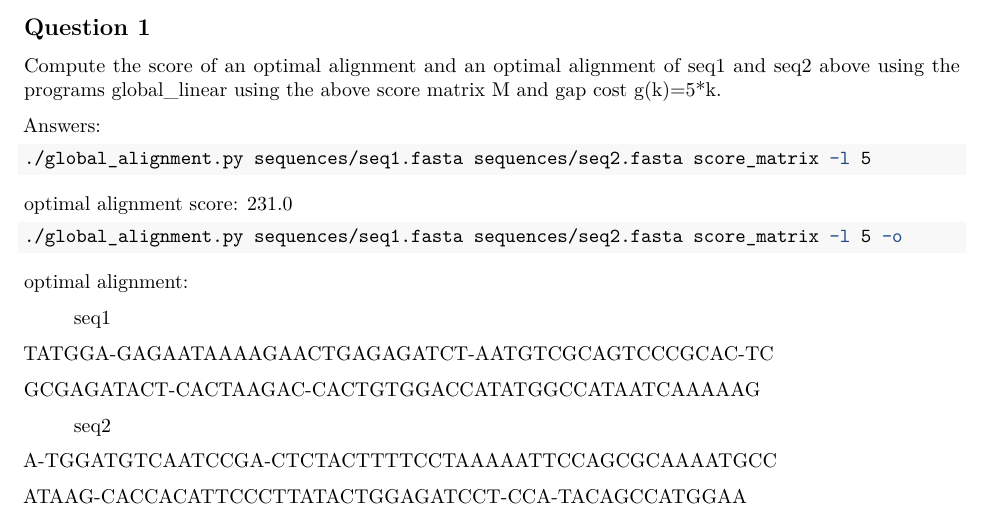
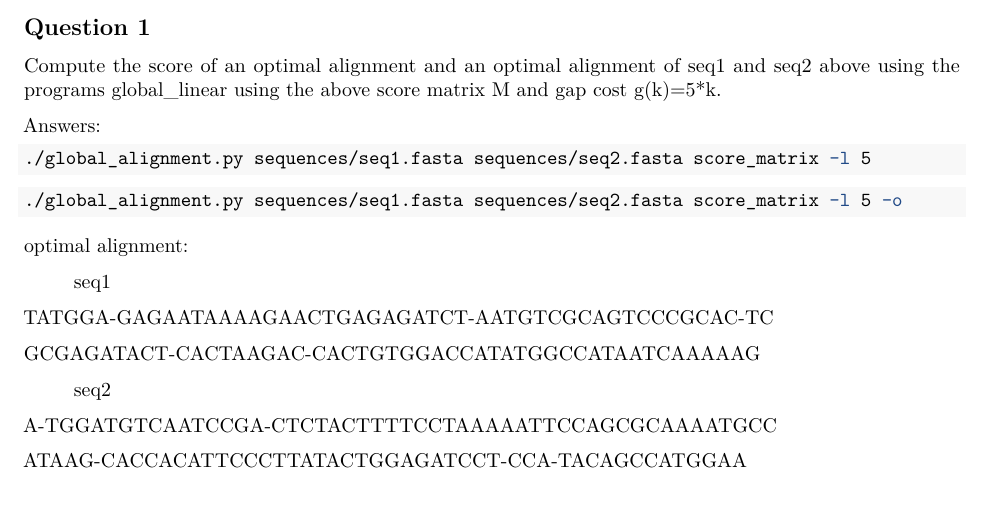
Before and after one commit to alekssro/AlgBioProjects, an R Markdown document (project2_report.Rmd): part of page 2 of 3, cut so that both start at the same text. Rendered offline with R 4.5, knitr and Pandoc, then LaTeX, with nearby package versions; the code chunks are not run, so their results and figures are left out.

Commit message:
delete worng optimal alignment score

````diff
--- a/project2_report.Rmd
+++ b/project2_report.Rmd
@@ -86,8 +86,6 @@ Answers:
 ```{bash, eval=T}
 ./global_alignment.py sequences/seq1.fasta sequences/seq2.fasta score_matrix -l 5
 ```
-
-optimal alignment score: 231.0
 
 ```{bash, eval=T}
 ./global_alignment.py sequences/seq1.fasta sequences/seq2.fasta score_matrix -l 5 -o
````
